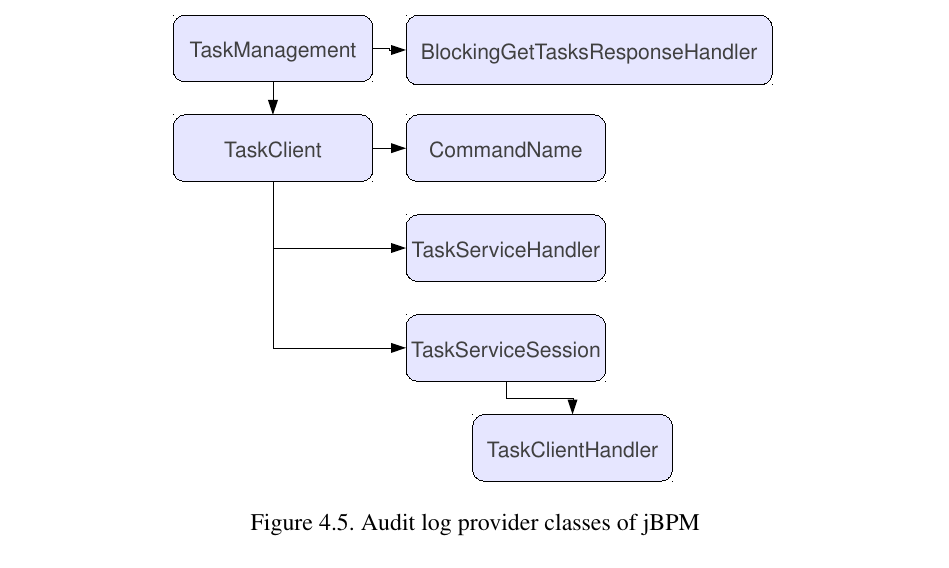
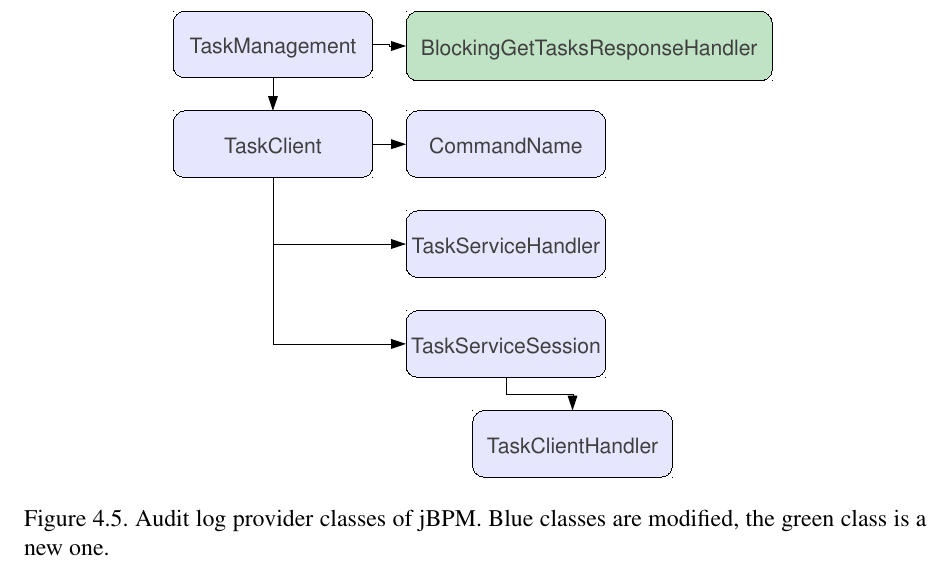
Before and after one commit to vmiklos/msc-thesis, a LaTeX thesis (doc/tex/thesis.tex, which reads doc/tex/design.tex): part of page 50 of 86, cut so that both start at the same text. Compiled offline with pdfLaTeX.

Commit message:
jbpm-modified-classes: blue -> modified, green -> new

```diff
--- a/doc/tex/design.tex
+++ b/doc/tex/design.tex
@@ -382,7 +382,7 @@
 \begin{figure}[p]
 \centering
 \includegraphics[width=300px,keepaspectratio]{jbpm-modified-classes.pdf}
-\caption{Audit log provider classes of jBPM}
+\caption{Audit log provider classes of jBPM. Blue classes are modified, the green class is a new one.}
 \label{fig:jbpm-modified-classes}
 \end{figure}
 
```
Also changed, not shown: doc/tex/jbpm-modified-classes.pdf, 1 other file.
